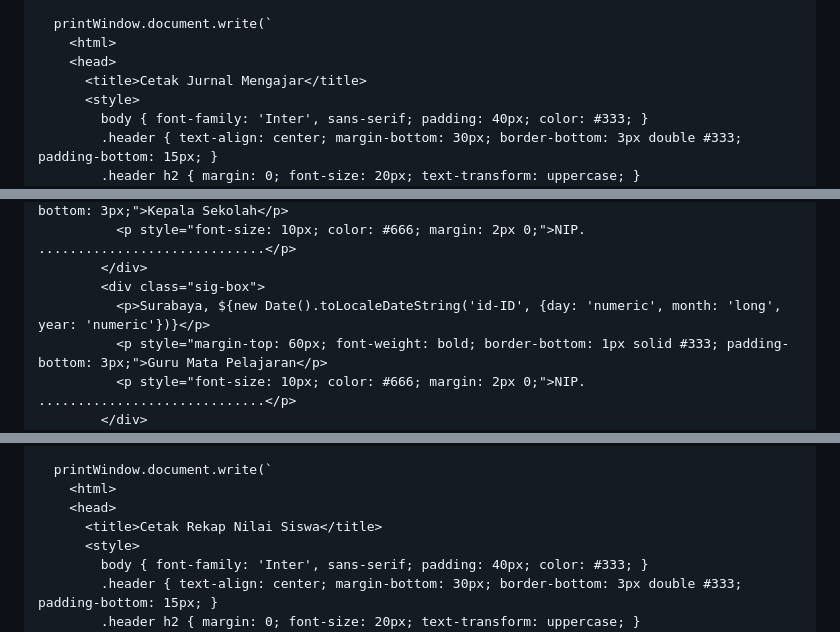
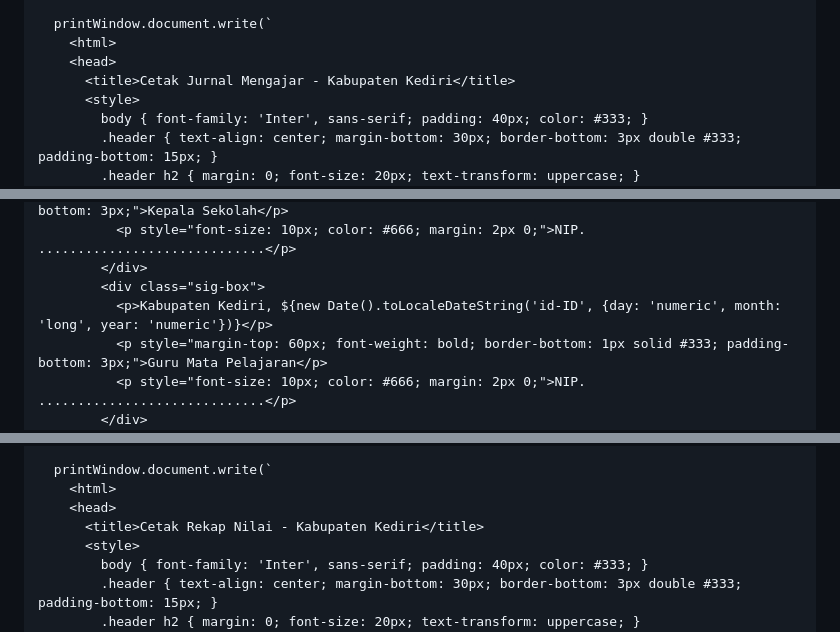
Before and after one commit to hqsmpringinagung-app/asisten-guru, a Markdown page: README.md, 3 parts joined by grey strips. GitHub-like rendering.

```diff
--- a/README.md
+++ b/README.md
@@ -2157,7 +2182,7 @@
       printWindow.document.write(`
         <html>
         <head>
-          <title>Cetak Jurnal Mengajar</title>
+          <title>Cetak Jurnal Mengajar - Kabupaten Kediri</title>
           <style>
             body { font-family: 'Inter', sans-serif; padding: 40px; color: #333; }
             .header { text-align: center; margin-bottom: 30px; border-bottom: 3px double #333; padding-bottom: 15px; }
@@ -2206,7 +2231,7 @@
               <p style="font-size: 10px; color: #666; margin: 2px 0;">NIP. .............................</p>
             </div>
             <div class="sig-box">
-              <p>Surabaya, ${new Date().toLocaleDateString('id-ID', {day: 'numeric', month: 'long', year: 'numeric'})}</p>
+              <p>Kabupaten Kediri, ${new Date().toLocaleDateString('id-ID', {day: 'numeric', month: 'long', year: 'numeric'})}</p>
               <p style="margin-top: 60px; font-weight: bold; border-bottom: 1px solid #333; padding-bottom: 3px;">Guru Mata Pelajaran</p>
               <p style="font-size: 10px; color: #666; margin: 2px 0;">NIP. .............................</p>
             </div>
@@ -2255,7 +2280,7 @@
       printWindow.document.write(`
         <html>
         <head>
-          <title>Cetak Rekap Nilai Siswa</title>
+          <title>Cetak Rekap Nilai - Kabupaten Kediri</title>
           <style>
             body { font-family: 'Inter', sans-serif; padding: 40px; color: #333; }
             .header { text-align: center; margin-bottom: 30px; border-bottom: 3px double #333; padding-bottom: 15px; }
```
Also changed, not shown: other parts of README.md (+71 -15 lines).
